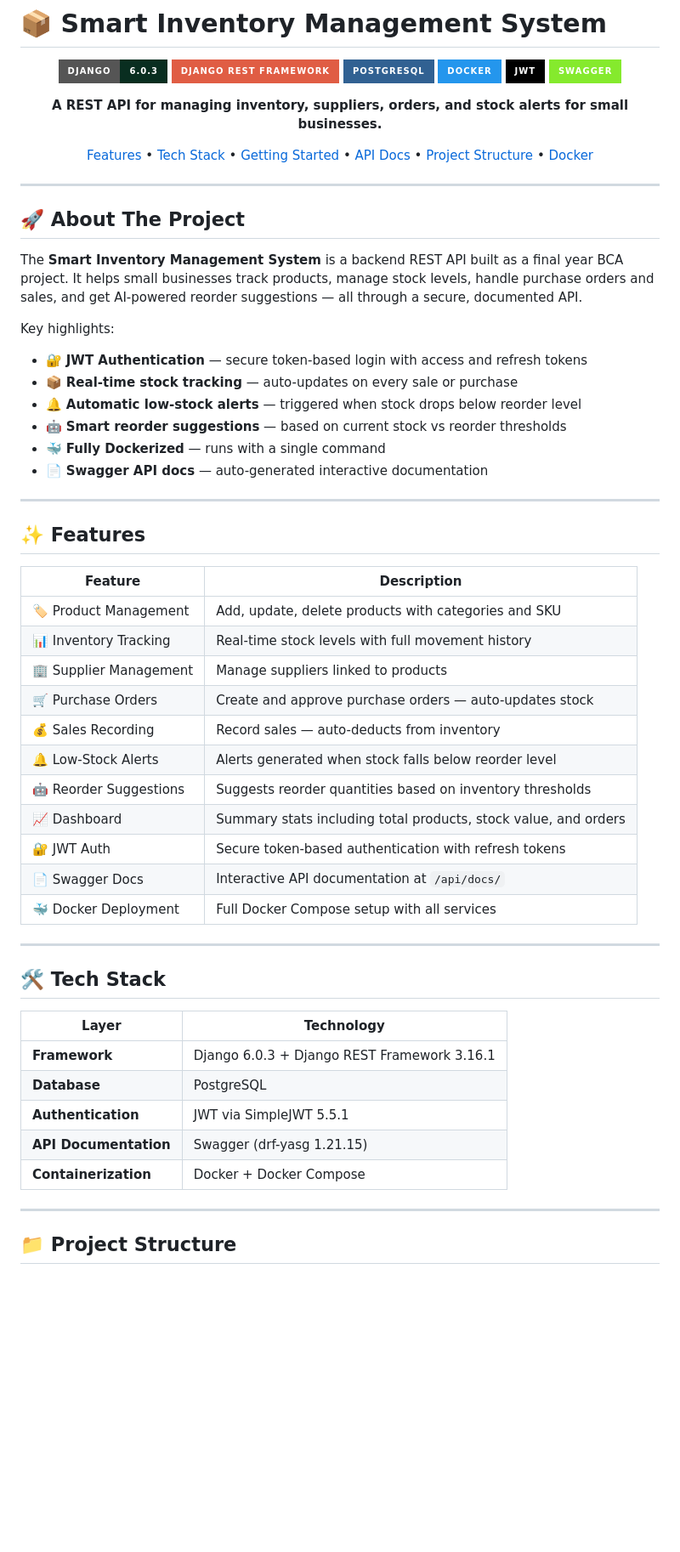
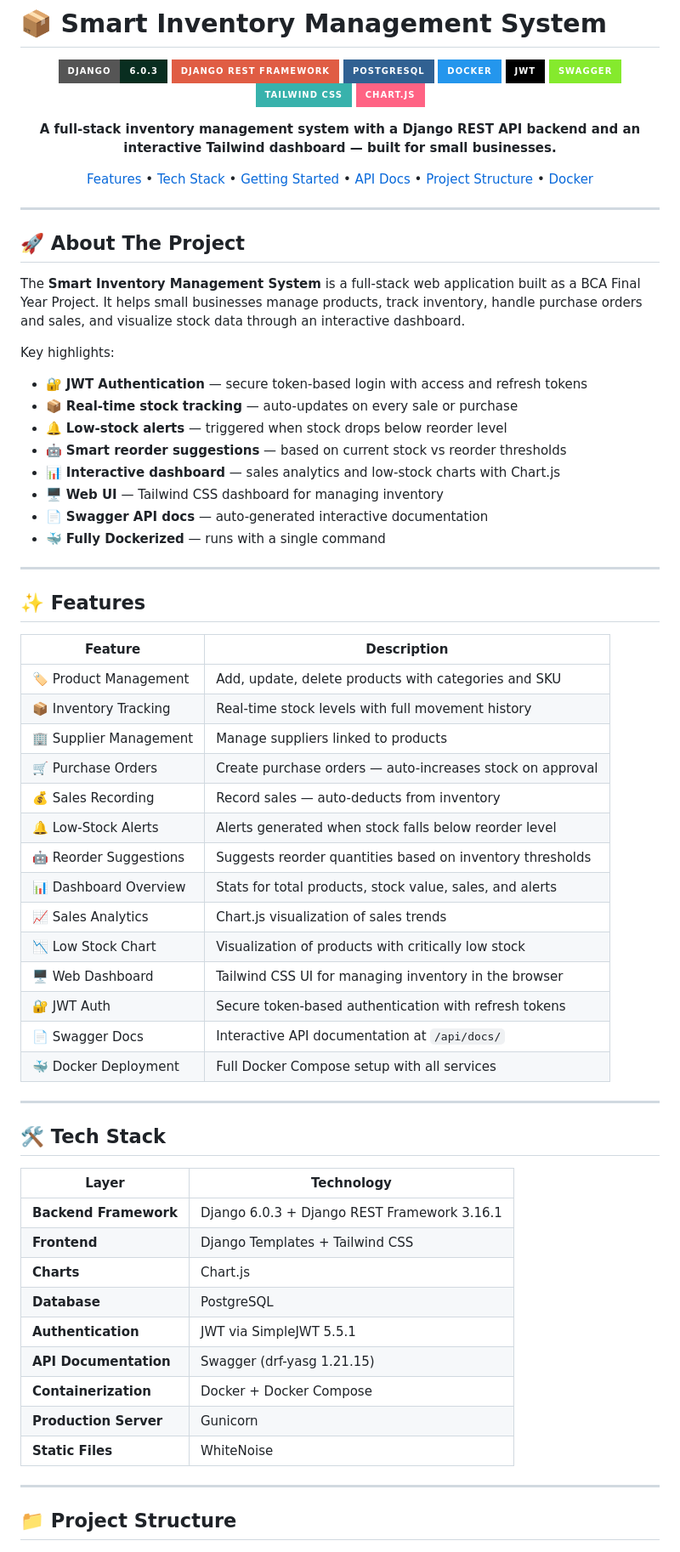
Before and after one commit to itesh-singh/smart-inventory-management-system, a Markdown page: README.md, the part around the change printed below. Shown: that part at 85% size. GitHub-like rendering; badges without logos; blank space fills up the shorter version.

Commit message:
docs(readme): update project description and dashboard features

```diff
--- a/README.md
+++ b/README.md
@@ -8,8 +8,10 @@
 ![Docker](https://img.shields.io/badge/Docker-2496ED?style=for-the-badge&logo=docker&logoColor=white)
 ![JWT](https://img.shields.io/badge/JWT-black?style=for-the-badge&logo=JSON%20web%20tokens)
 ![Swagger](https://img.shields.io/badge/Swagger-85EA2D?style=for-the-badge&logo=swagger&logoColor=black)
+![TailwindCSS](https://img.shields.io/badge/Tailwind_CSS-38B2AC?style=for-the-badge&logo=tailwind-css&logoColor=white)
+![Chart.js](https://img.shields.io/badge/Chart.js-FF6384?style=for-the-badge&logo=chartdotjs&logoColor=white)
 
-**A REST API for managing inventory, suppliers, orders, and stock alerts for small businesses.**
+**A full-stack inventory management system with a Django REST API backend and an interactive Tailwind dashboard — built for small businesses.**
 
 [Features](#-features) • [Tech Stack](#-tech-stack) • [Getting Started](#-getting-started) • [API Docs](#-api-documentation) • [Project Structure](#-project-structure) • [Docker](#-running-with-docker)
 
@@ -19,15 +21,18 @@
 
 ## 🚀 About The Project
 
-The **Smart Inventory Management System** is a backend REST API built as a final year BCA project. It helps small businesses track products, manage stock levels, handle purchase orders and sales, and get AI-powered reorder suggestions — all through a secure, documented API.
+The **Smart Inventory Management System** is a full-stack web application built as a BCA Final Year Project. It helps small businesses manage products, track inventory, handle purchase orders and sales, and visualize stock data through an interactive dashboard.
 
 Key highlights:
+
 - 🔐 **JWT Authentication** — secure token-based login with access and refresh tokens
 - 📦 **Real-time stock tracking** — auto-updates on every sale or purchase
-- 🔔 **Automatic low-stock alerts** — triggered when stock drops below reorder level
+- 🔔 **Low-stock alerts** — triggered when stock drops below reorder level
 - 🤖 **Smart reorder suggestions** — based on current stock vs reorder thresholds
+- 📊 **Interactive dashboard** — sales analytics and low-stock charts with Chart.js
+- 🖥️ **Web UI** — Tailwind CSS dashboard for managing inventory
+- 📄 **Swagger API docs** — auto-generated interactive documentation
 - 🐳 **Fully Dockerized** — runs with a single command
-- 📄 **Swagger API docs** — auto-generated interactive documentation
 
 ---
 
@@ -36,13 +41,16 @@ Key highlights:
 | Feature | Description |
 |---|---|
 | 🏷️ Product Management | Add, update, delete products with categories and SKU |
-| 📊 Inventory Tracking | Real-time stock levels with full movement history |
+| 📦 Inventory Tracking | Real-time stock levels with full movement history |
 | 🏢 Supplier Management | Manage suppliers linked to products |
-| 🛒 Purchase Orders | Create and approve purchase orders — auto-updates stock |
+| 🛒 Purchase Orders | Create purchase orders — auto-increases stock on approval |
 | 💰 Sales Recording | Record sales — auto-deducts from inventory |
 | 🔔 Low-Stock Alerts | Alerts generated when stock falls below reorder level |
 | 🤖 Reorder Suggestions | Suggests reorder quantities based on inventory thresholds |
-| 📈 Dashboard | Summary stats including total products, stock value, and orders |
+| 📊 Dashboard Overview | Stats for total products, stock value, sales, and alerts |
+| 📈 Sales Analytics | Chart.js visualization of sales trends |
+| 📉 Low Stock Chart | Visualization of products with critically low stock |
+| 🖥️ Web Dashboard | Tailwind CSS UI for managing inventory in the browser |
 | 🔐 JWT Auth | Secure token-based authentication with refresh tokens |
 | 📄 Swagger Docs | Interactive API documentation at `/api/docs/` |
 | 🐳 Docker Deployment | Full Docker Compose setup with all services |
@@ -53,11 +61,15 @@ Key highlights:
 
 | Layer | Technology |
 |---|---|
-| **Framework** | Django 6.0.3 + Django REST Framework 3.16.1 |
+| **Backend Framework** | Django 6.0.3 + Django REST Framework 3.16.1 |
+| **Frontend** | Django Templates + Tailwind CSS |
+| **Charts** | Chart.js |
 | **Database** | PostgreSQL |
 | **Authentication** | JWT via SimpleJWT 5.5.1 |
 | **API Documentation** | Swagger (drf-yasg 1.21.15) |
 | **Containerization** | Docker + Docker Compose |
+| **Production Server** | Gunicorn |
+| **Static Files** | WhiteNoise |
 
 ---
 
```
Also changed, not shown: other parts of README.md (+28 -12 lines), screenshots/alerts.png (added), screenshots/dashboard.png (added), screenshots/inventory.png (added), screenshots/login.png (added), screenshots/products.png (added).
